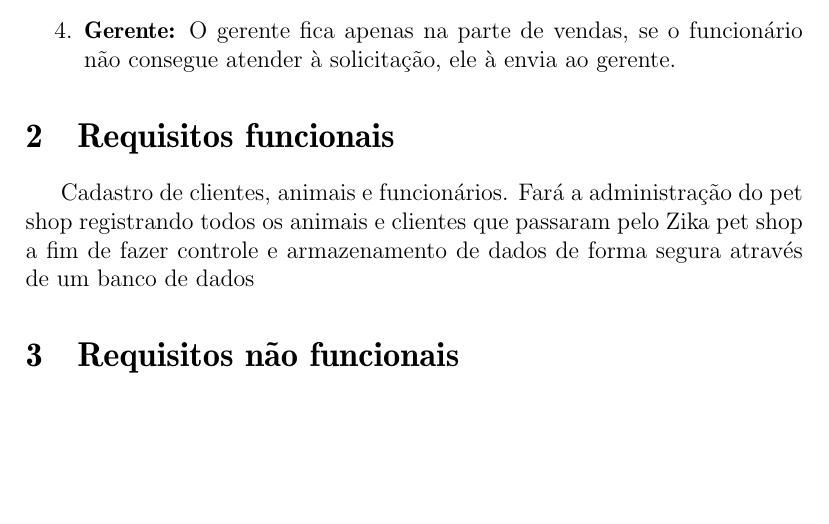
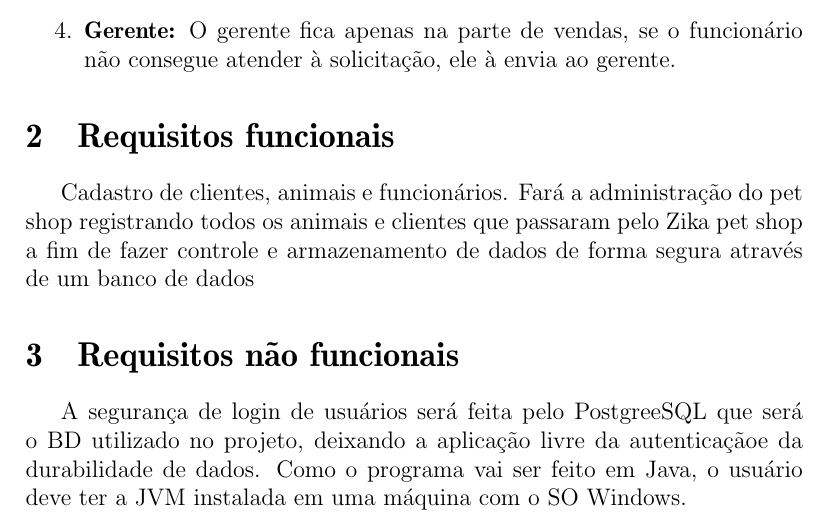
Before and after one commit to matheuspr96/Diagramas-Clinica-Veterinaria_MSW, a LaTeX document (Documentação/doc.tex): part of page 2 of 2 before the commit and part of page 2 of 3 after it, cut so that both start at the same text, the shorter picture padded with empty space. Compiled offline with pdfLaTeX.

Commit message:
Documentação v1

```diff
--- a/Documentação/doc.tex
+++ b/Documentação/doc.tex
@@ -47,9 +47,10 @@
 \item \textbf{Gerente:} O gerente fica apenas na parte de vendas, se o funcionário não consegue atender à solicitação, ele à envia ao gerente.
 \end{enumerate}
 
- \section{Requisitos funcionais}
+ \section{Requisitos funcionais}%Principais funcionalidades a serem implementadas
  Cadastro de clientes, animais e funcionários. Fará a administração do pet shop registrando todos os animais e clientes que passaram pelo Zika pet shop a fim de fazer controle e armazenamento de dados de forma segura através de um banco de dados
 
 
- \section{Requisitos não funcionais}%Principais funcionalidades a serem implementadas
+ \section{Requisitos não funcionais}%Restrições de implementação/uso do sistema
+ A segurança de login de usuários será feita pelo PostgreeSQL que será o BD utilizado no projeto, deixando a aplicação livre da autenticaçãoe da durabilidade de dados. Como o programa vai ser feito em Java, o usuário deve ter a JVM instalada em uma máquina com o SO Windows.
 
```
Also changed, not shown: Documentação/doc.pdf, Documentação/doc.tex (3 more changed lines), 1 other file.
